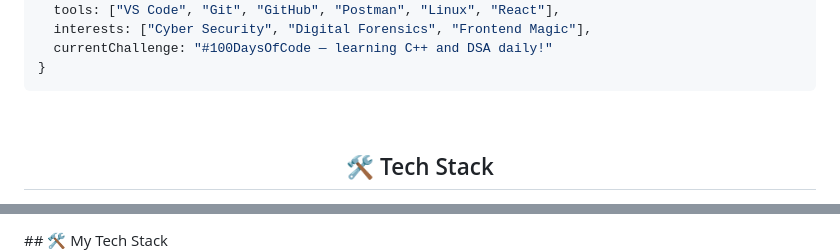
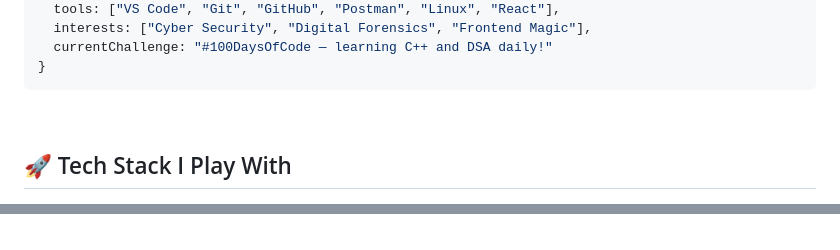
Before and after one commit to pranjalkhare2004/pranjalkhare2004, a Markdown page: README.md, 2 parts joined by grey strips. Rendered like a GitHub page.

````diff
--- a/README.md
+++ b/README.md
@@ -52,5 +51,5 @@ const pranjal = {
 }
 ```
 <br clear="both">
-<h2 align="center">🛠️ Tech Stack</h2>
+<h2>🚀 Tech Stack I Play With</h2>
 
@@ -59,3 +60,2 @@ const pranjal = {
 </p>
-## 🛠️ My Tech Stack
 
````
Also changed, not shown: other parts of README.md (+36 -22 lines).
